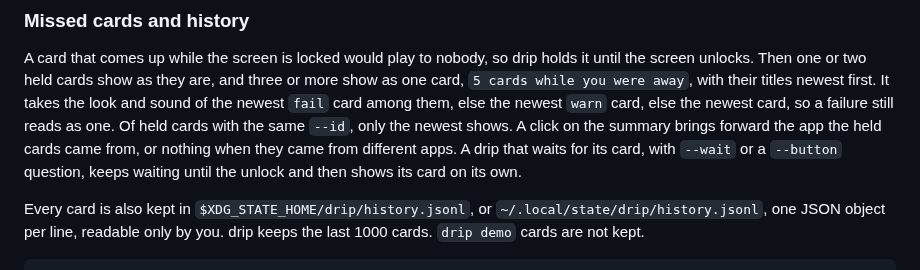
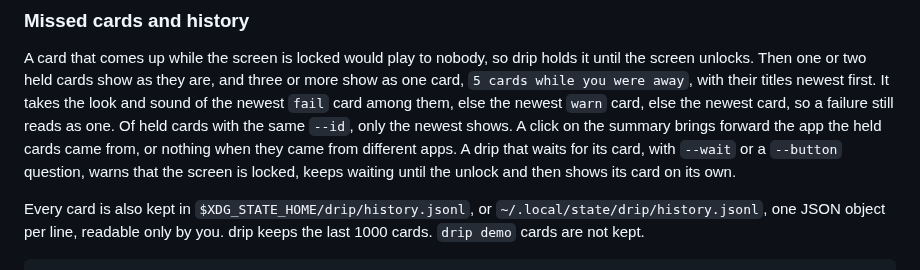
Before and after one commit to jrnxf/drip, a Markdown page: README.md, the part around the change. GitHub-like rendering.

Commit message:
no-mistakes(document): Document lock-screen warning for waiting drips

```diff
--- a/README.md
+++ b/README.md
@@ -150,8 +150,8 @@ screen unlocks. Then one or two held cards show as they are, and three or more s
 newest `fail` card among them, else the newest `warn` card, else the newest card, so a failure
 still reads as one. Of held cards with the same `--id`, only the newest shows. A click on the
 summary brings forward the app the held cards came from, or nothing when they came from different
-apps. A drip that waits for its card, with `--wait` or a `--button` question, keeps
-waiting until the unlock and then shows its card on its own.
+apps. A drip that waits for its card, with `--wait` or a `--button` question, warns that the
+screen is locked, keeps waiting until the unlock and then shows its card on its own.
 
 Every card is also kept in `$XDG_STATE_HOME/drip/history.jsonl`, or
 `~/.local/state/drip/history.jsonl`, one JSON object per line, readable only by you. drip keeps
```
